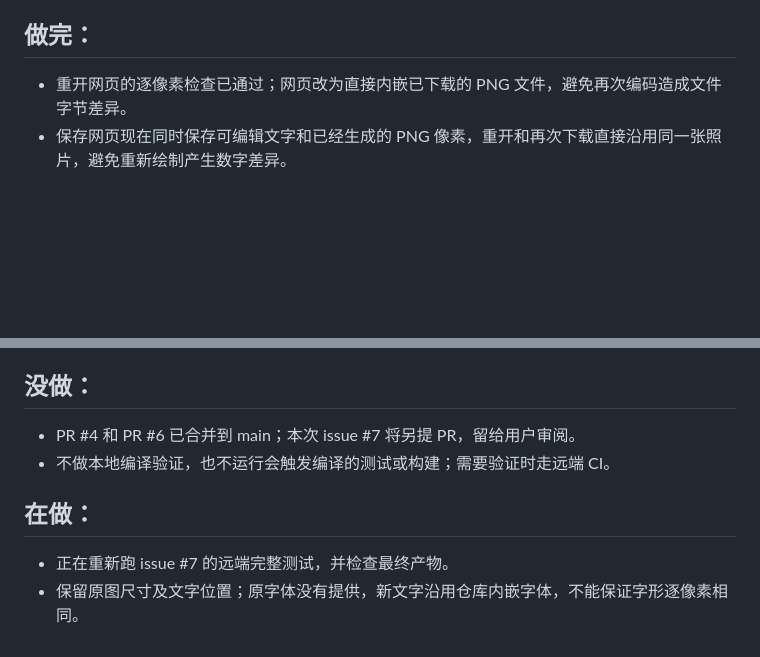
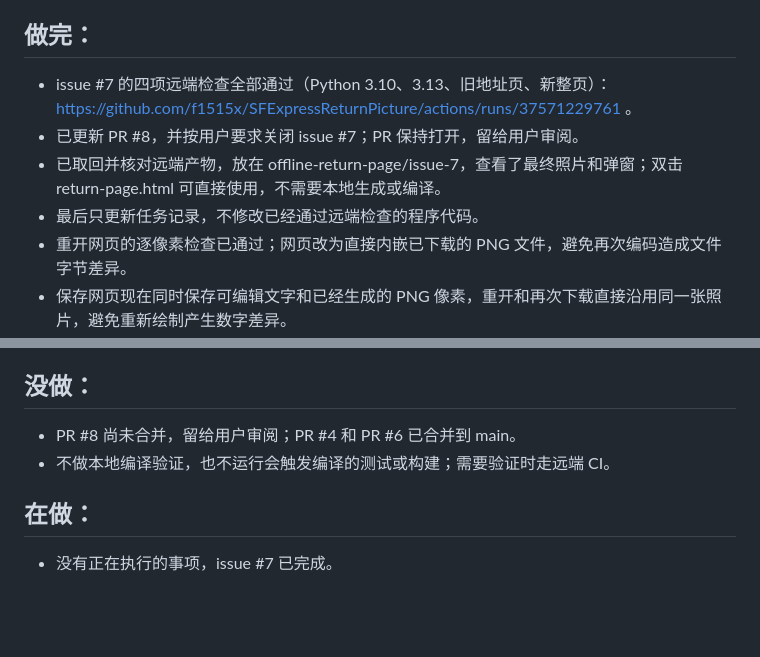
Before and after one commit to C0verSnow/SFExpressReturnPicture, a Markdown page: tasklist.md, 2 parts joined by grey strips. GitHub-like rendering; blank space fills up the shorter version.

Commit message:
Record issue #7 remote verification, artifact delivery and closure

```diff
--- a/tasklist.md
+++ b/tasklist.md
@@ -9,6 +9,10 @@
 - 更新使用说明，补上验证流程，提交 PR，并在完成后关闭 issue。
 
 ## 做完：
+- issue #7 的四项远端检查全部通过（Python 3.10、3.13、旧地址页、新整页）：https://github.com/f1515x/SFExpressReturnPicture/actions/runs/37571229761 。
+- 已更新 PR #8，并按用户要求关闭 issue #7；PR 保持打开，留给用户审阅。
+- 已取回并核对远端产物，放在 offline-return-page/issue-7，查看了最终照片和弹窗；双击 return-page.html 可直接使用，不需要本地生成或编译。
+- 最后只更新任务记录，不修改已经通过远端检查的程序代码。
 - 重开网页的逐像素检查已通过；网页改为直接内嵌已下载的 PNG 文件，避免再次编码造成文件字节差异。
 - 保存网页现在同时保存可编辑文字和已经生成的 PNG 像素，重开和再次下载直接沿用同一张照片，避免重新绘制产生数字差异。
 - 字体预加载和固定字距后，严格重开对照仍发现电话像素差异；正在统一画布为软件绘制，避免 PNG 读取像素前后采用不同绘制方式。
@@ -47,9 +51,8 @@
 - 已按 issue 要求关闭 issue #1；使用说明和本任务记录均已更新。
 
 ## 没做：
-- PR #4 和 PR #6 已合并到 main；本次 issue #7 将另提 PR，留给用户审阅。
+- PR #8 尚未合并，留给用户审阅；PR #4 和 PR #6 已合并到 main。
 - 不做本地编译验证，也不运行会触发编译的测试或构建；需要验证时走远端 CI。
 
 ## 在做：
-- 正在重新跑 issue #7 的远端完整测试，并检查最终产物。
-- 保留原图尺寸及文字位置；原字体没有提供，新文字沿用仓库内嵌字体，不能保证字形逐像素相同。
+- 没有正在执行的事项，issue #7 已完成。
```
